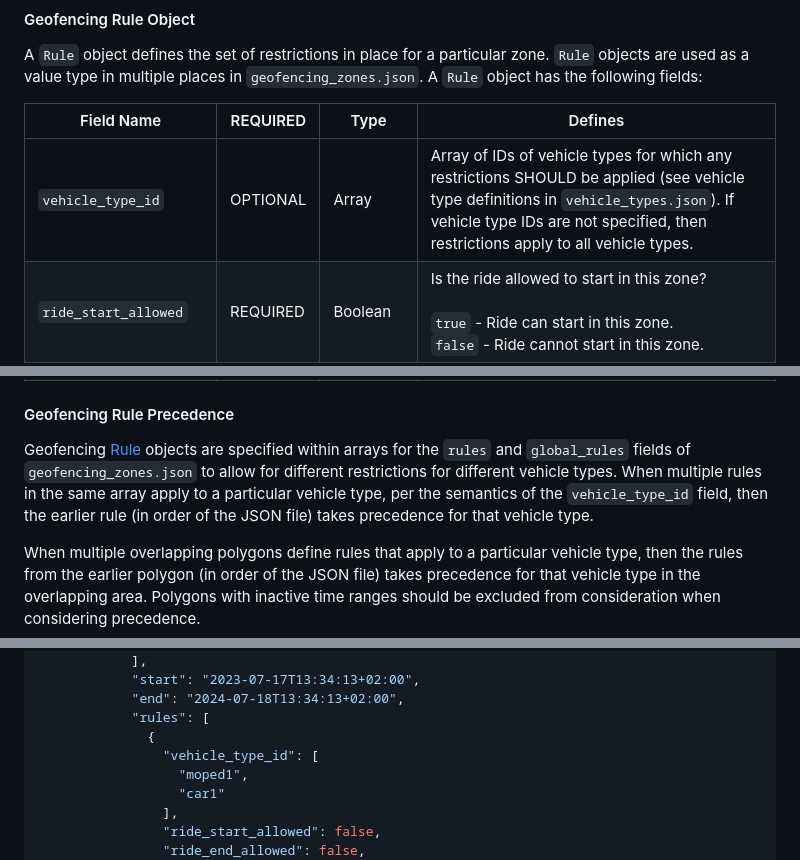
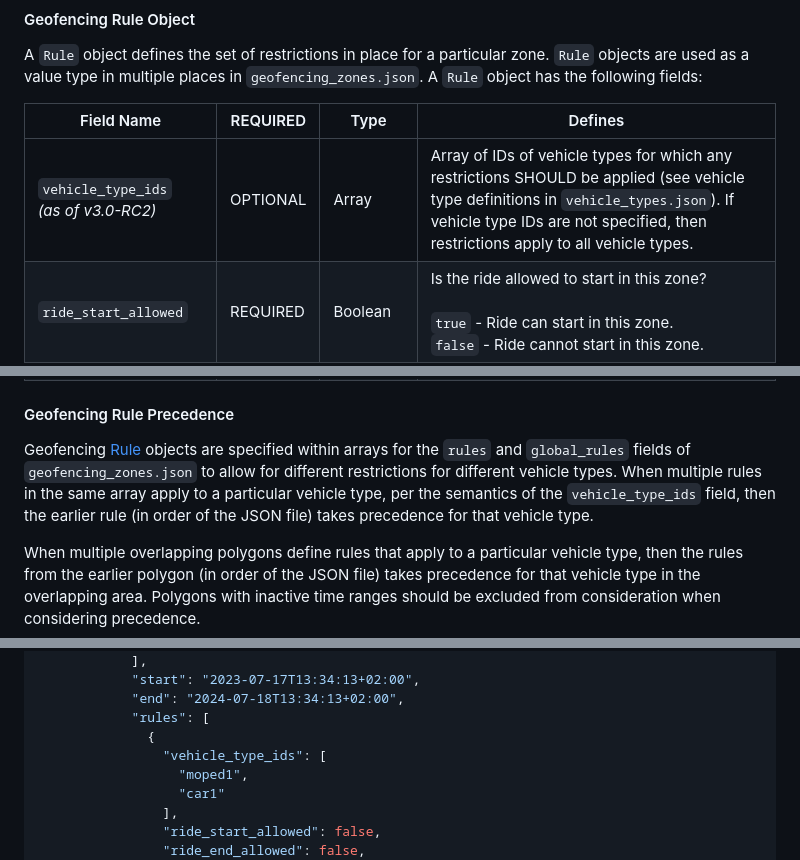
Before and after one commit to MobilityData/gbfs, a Markdown page: gbfs.md, 3 parts joined by grey strips. Drawn GitHub-style.

```diff
--- a/gbfs.md
+++ b/gbfs.md
@@ -1340,7 +1340,7 @@ A `Rule` object defines the set of restrictions in place for a particular zone.
 
 Field Name | REQUIRED | Type | Defines
 ---|---|---|---
-`vehicle_type_id` | OPTIONAL | Array | Array of IDs of vehicle types for which any restrictions SHOULD be applied (see vehicle type definitions in `vehicle_types.json`). If vehicle type IDs are not specified, then restrictions apply to all vehicle types.
+`vehicle_type_ids` <br/>*(as of v3.0-RC2)* | OPTIONAL | Array | Array of IDs of vehicle types for which any restrictions SHOULD be applied (see vehicle type definitions in `vehicle_types.json`). If vehicle type IDs are not specified, then restrictions apply to all vehicle types.
 `ride_start_allowed` | REQUIRED | Boolean | Is the ride allowed to start in this zone? <br /><br /> `true` - Ride can start in this zone. <br /> `false` - Ride cannot start in this zone.
 `ride_end_allowed` | REQUIRED | Boolean | Is the ride allowed to end in this zone? <br /><br /> `true` - Ride can end in this zone. <br /> `false` - Ride cannot end in this zone.
 `ride_through_allowed` | REQUIRED | Boolean | Is the ride allowed to travel through this zone? <br /><br /> `true` - Ride can travel through this zone. <br /> `false` - Ride cannot travel through this zone.
@@ -1349,7 +1349,7 @@ Field Name | REQUIRED | Type | Defines
 
 #### Geofencing Rule Precedence
 
-Geofencing [Rule](#geofencing-rule-object) objects are specified within arrays for the `rules` and `global_rules` fields of `geofencing_zones.json` to allow for different restrictions for different vehicle types.  When multiple rules in the same array apply to a particular vehicle type, per the semantics of the `vehicle_type_id` field, then the earlier rule (in order of the JSON file) takes precedence for that vehicle type.
+Geofencing [Rule](#geofencing-rule-object) objects are specified within arrays for the `rules` and `global_rules` fields of `geofencing_zones.json` to allow for different restrictions for different vehicle types.  When multiple rules in the same array apply to a particular vehicle type, per the semantics of the `vehicle_type_ids` field, then the earlier rule (in order of the JSON file) takes precedence for that vehicle type.
 
 When multiple overlapping polygons define rules that apply to a particular vehicle type, then the rules from the earlier polygon (in order of the JSON file) takes precedence for that vehicle type in the overlapping area.  Polygons with inactive time ranges should be excluded from consideration when considering precedence.
 
@@ -1434,7 +1434,7 @@ See examples below.
             "end": "2024-07-18T13:34:13+02:00",
             "rules": [
               {
-                "vehicle_type_id": [
+                "vehicle_type_ids": [
                   "moped1",
                   "car1"
                 ],
```
Also changed, not shown: other parts of gbfs.md (+9 -9 lines).
